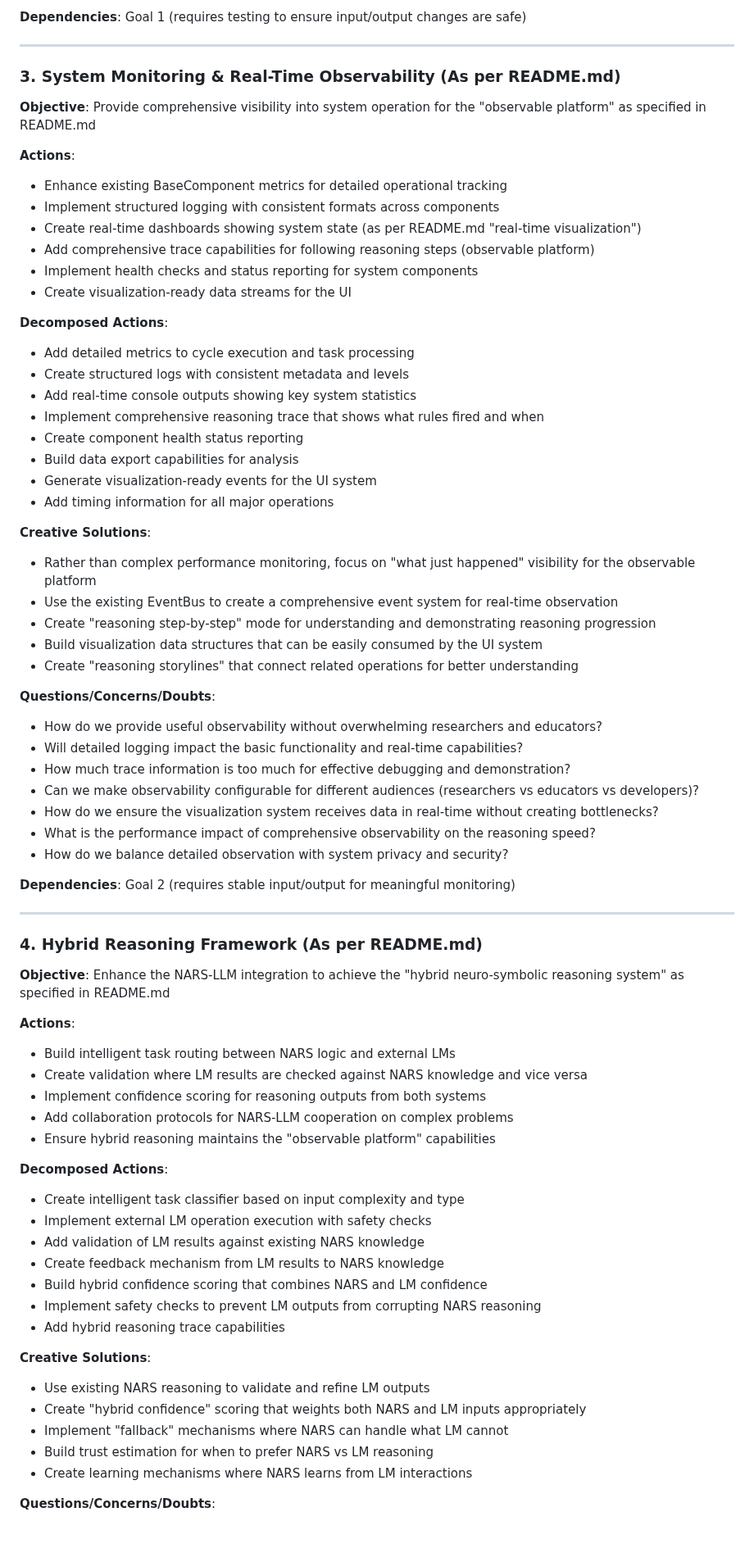
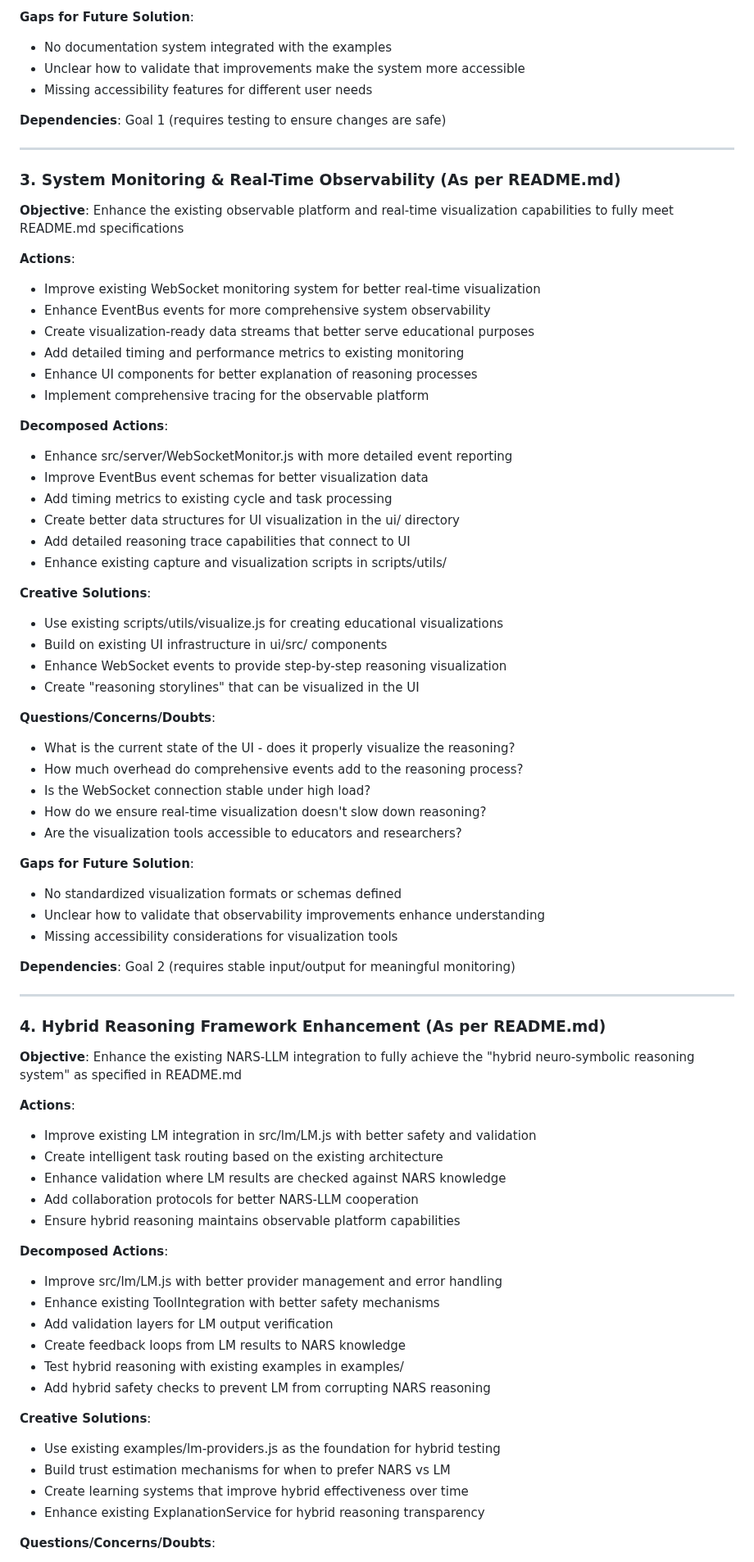
Before and after one commit to automenta/senars11, a Markdown page: PLAN.3.md, the part around one of its changes. Shown at 82% size. GitHub-like rendering; blank space fills up the shorter version.

```diff
--- a/PLAN.3.md
+++ b/PLAN.3.md
@@ -166,73 +192,76 @@ The current codebase includes:
 
-**Dependencies**: Goal 1 (requires testing to ensure input/output changes are safe)
+**Gaps for Future Solution**:
+- No documentation system integrated with the examples
+- Unclear how to validate that improvements make the system more accessible
+- Missing accessibility features for different user needs
+
+**Dependencies**: Goal 1 (requires testing to ensure changes are safe)
 
 ---
 
 ### 3. System Monitoring & Real-Time Observability (As per README.md)
-**Objective**: Provide comprehensive visibility into system operation for the "observable platform" as specified in README.md
+**Objective**: Enhance the existing observable platform and real-time visualization capabilities to fully meet README.md specifications
 
 **Actions**:
-- Enhance existing BaseComponent metrics for detailed operational tracking
-- Implement structured logging with consistent formats across components
-- Create real-time dashboards showing system state (as per README.md "real-time visualization")
-- Add comprehensive trace capabilities for following reasoning steps (observable platform)
-- Implement health checks and status reporting for system components
-- Create visualization-ready data streams for the UI
+- Improve existing WebSocket monitoring system for better real-time visualization
+- Enhance EventBus events for more comprehensive system observability
+- Create visualization-ready data streams that better serve educational purposes
+- Add detailed timing and performance metrics to existing monitoring
+- Enhance UI components for better explanation of reasoning processes
+- Implement comprehensive tracing for the observable platform
 
 **Decomposed Actions**:
-- Add detailed metrics to cycle execution and task processing
-- Create structured logs with consistent metadata and levels
-- Add real-time console outputs showing key system statistics
-- Implement comprehensive reasoning trace that shows what rules fired and when
-- Create component health status reporting
-- Build data export capabilities for analysis
-- Generate visualization-ready events for the UI system
-- Add timing information for all major operations
+- Enhance src/server/WebSocketMonitor.js with more detailed event reporting
+- Improve EventBus event schemas for better visualization data
+- Add timing metrics to existing cycle and task processing
+- Create better data structures for UI visualization in the ui/ directory
+- Add detailed reasoning trace capabilities that connect to UI
+- Enhance existing capture and visualization scripts in scripts/utils/
 
 **Creative Solutions**:
-- Rather than complex performance monitoring, focus on "what just happened" visibility for the observable platform
-- Use the existing EventBus to create a comprehensive event system for real-time observation
-- Create "reasoning step-by-step" mode for understanding and demonstrating reasoning progression
-- Build visualization data structures that can be easily consumed by the UI system
-- Create "reasoning storylines" that connect related operations for better understanding
+- Use existing scripts/utils/visualize.js for creating educational visualizations
+- Build on existing UI infrastructure in ui/src/ components
+- Enhance WebSocket events to provide step-by-step reasoning visualization
+- Create "reasoning storylines" that can be visualized in the UI
 
 **Questions/Concerns/Doubts**:
-- How do we provide useful observability without overwhelming researchers and educators?
-- Will detailed logging impact the basic functionality and real-time capabilities?
-- How much trace information is too much for effective debugging and demonstration?
-- Can we make observability configurable for different audiences (researchers vs educators vs developers)?
-- How do we ensure the visualization system receives data in real-time without creating bottlenecks?
-- What is the performance impact of comprehensive observability on the reasoning speed?
-- How do we balance detailed observation with system privacy and security?
+- What is the current state of the UI - does it properly visualize the reasoning?
+- How much overhead do comprehensive events add to the reasoning process?
+- Is the WebSocket connection stable under high load?
+- How do we ensure real-time visualization doesn't slow down reasoning?
+- Are the visualization tools accessible to educators and researchers?
+
+**Gaps for Future Solution**:
+- No standardized visualization formats or schemas defined
+- Unclear how to validate that observability improvements enhance understanding
+- Missing accessibility considerations for visualization tools
 
 **Dependencies**: Goal 2 (requires stable input/output for meaningful monitoring)
 
 ---
 
-### 4. Hybrid Reasoning Framework (As per README.md)
-**Objective**: Enhance the NARS-LLM integration to achieve the "hybrid neuro-symbolic reasoning system" as specified in README.md
+### 4. Hybrid Reasoning Framework Enhancement (As per README.md)
+**Objective**: Enhance the existing NARS-LLM integration to fully achieve the "hybrid neuro-symbolic reasoning system" as specified in README.md
 
 **Actions**:
-- Build intelligent task routing between NARS logic and external LMs
-- Create validation where LM results are checked against NARS knowledge and vice versa
-- Implement confidence scoring for reasoning outputs from both systems
-- Add collaboration protocols for NARS-LLM cooperation on complex problems
-- Ensure hybrid reasoning maintains the "observable platform" capabilities
+- Improve existing LM integration in src/lm/LM.js with better safety and validation
+- Create intelligent task routing based on the existing architecture
+- Enhance validation where LM results are checked against NARS knowledge
+- Add collaboration protocols for better NARS-LLM cooperation
+- Ensure hybrid reasoning maintains observable platform capabilities
 
 **Decomposed Actions**:
-- Create intelligent task classifier based on input complexity and type
-- Implement external LM operation execution with safety checks
-- Add validation of LM results against existing NARS knowledge
-- Create feedback mechanism from LM results to NARS knowledge
-- Build hybrid confidence scoring that combines NARS and LM confidence
-- Implement safety checks to prevent LM outputs from corrupting NARS reasoning
-- Add hybrid reasoning trace capabilities
+- Improve src/lm/LM.js with better provider management and error handling
+- Enhance existing ToolIntegration with better safety mechanisms
+- Add validation layers for LM output verification
+- Create feedback loops from LM results to NARS knowledge
+- Test hybrid reasoning with existing examples in examples/
+- Add hybrid safety checks to prevent LM from corrupting NARS reasoning
 
 **Creative Solutions**:
-- Use existing NARS reasoning to validate and refine LM outputs
-- Create "hybrid confidence" scoring that weights both NARS and LM inputs appropriately
-- Implement "fallback" mechanisms where NARS can handle what LM cannot
-- Build trust estimation for when to prefer NARS vs LM reasoning
-- Create learning mechanisms where NARS learns from LM interactions
+- Use existing examples/lm-providers.js as the foundation for hybrid testing
+- Build trust estimation mechanisms for when to prefer NARS vs LM
+- Create learning systems that improve hybrid effectiveness over time
+- Enhance existing ExplanationService for hybrid reasoning transparency
 
 **Questions/Concerns/Doubts**:
```
Also changed, not shown: other parts of PLAN.3.md (+243 -202 lines).
